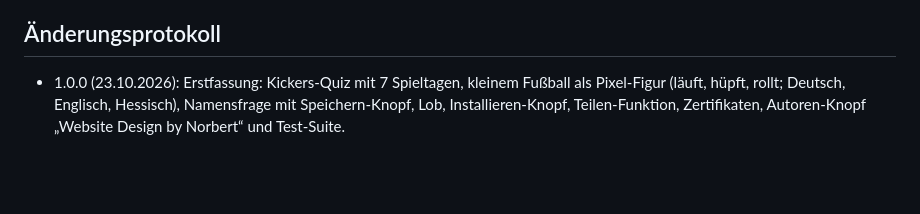
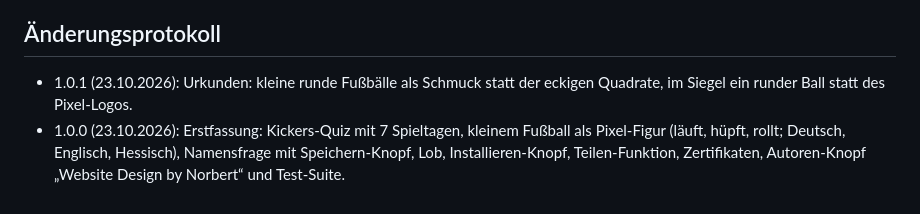
Before and after one commit to nosz/kickers-offenbach, a Markdown page: README.md, the part around one of its changes. Drawn GitHub-style; blank space fills up the shorter version.

```diff
--- a/README.md
+++ b/README.md
@@ -45,4 +45,5 @@ Rot (ca. #ee3124, im Quiz leicht abgedunkelt für guten Kontrast), Weiß und Sch
 - Vor einer öffentlichen Veröffentlichung Marken- und Stil-Anlehnung mit Management/Legal klären.
 
 ## Änderungsprotokoll
+- 1.0.1 (23.10.2026): Urkunden: kleine runde Fußbälle als Schmuck statt der eckigen Quadrate, im Siegel ein runder Ball statt des Pixel-Logos.
 - 1.0.0 (23.10.2026): Erstfassung: Kickers-Quiz mit 7 Spieltagen, kleinem Fußball als Pixel-Figur (läuft, hüpft, rollt; Deutsch, Englisch, Hessisch), Namensfrage mit Speichern-Knopf, Lob, Installieren-Knopf, Teilen-Funktion, Zertifikaten, Autoren-Knopf „Website Design by Norbert“ und Test-Suite.
```
Also changed, not shown: other parts of README.md (+1 -1 lines).
